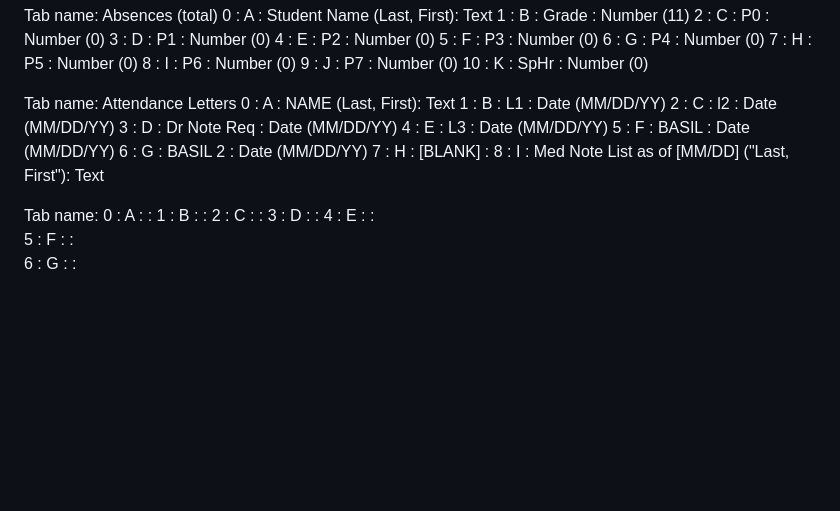
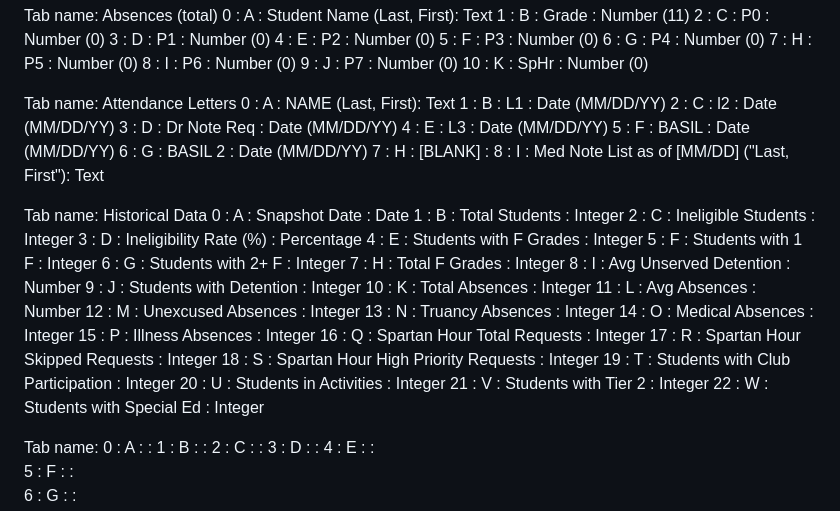
Before and after one commit to OPS-PIvers/OHS_Academics, a Markdown page: spreadsheet_column_map.md, the part around the change. Rendered like a GitHub page; blank space fills up the shorter version.

Commit message:
updated spreadsheet_column_map to include historical data

```diff
--- a/spreadsheet_column_map.md
+++ b/spreadsheet_column_map.md
@@ -91,6 +91,31 @@ Tab name: Attendance Letters
 7 : H : [BLANK] :
 8 : I : Med Note List as of [MM/DD] ("Last, First"):  Text
 
+Tab name: Historical Data
+0 : A : Snapshot Date : Date
+1 : B : Total Students : Integer
+2 : C : Ineligible Students : Integer
+3 : D : Ineligibility Rate (%) : Percentage
+4 : E : Students with F Grades : Integer
+5 : F : Students with 1 F : Integer
+6 : G : Students with 2+ F : Integer
+7 : H : Total F Grades : Integer
+8 : I : Avg Unserved Detention : Number
+9 : J : Students with Detention : Integer
+10 : K : Total Absences : Integer
+11 : L : Avg Absences : Number
+12 : M : Unexcused Absences : Integer
+13 : N : Truancy Absences : Integer
+14 : O : Medical Absences : Integer
+15 : P : Illness Absences : Integer
+16 : Q : Spartan Hour Total Requests : Integer
+17 : R : Spartan Hour Skipped Requests : Integer
+18 : S : Spartan Hour High Priority Requests : Integer
+19 : T : Students with Club Participation : Integer
+20 : U : Students in Activities : Integer
+21 : V : Students with Tier 2 : Integer
+22 : W : Students with Special Ed : Integer
+
 Tab name:
 0 : A :  :
 1 : B :  :
```
